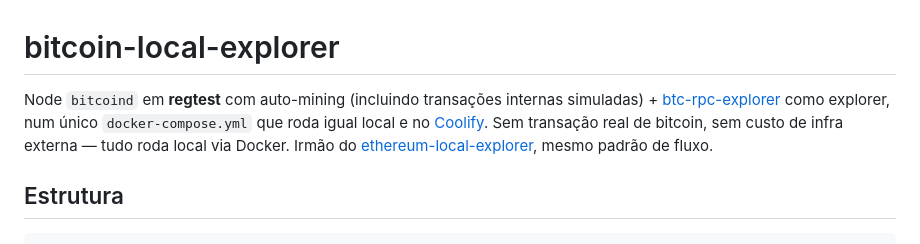
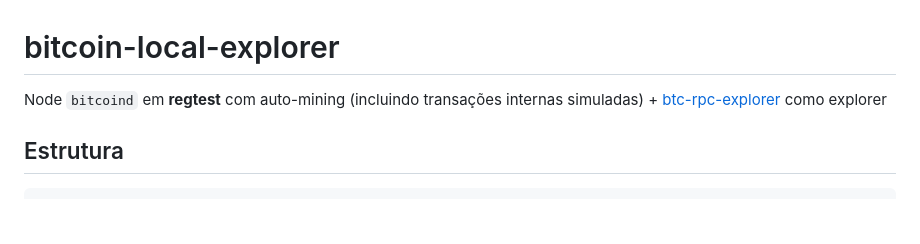
Before and after one commit to paulohsilvavieira/bitcoin-local-explorer, a Markdown page: README.md, the part around the change. Rendered like a GitHub page; blank space fills up the shorter version.

Commit message:
Simplify README introduction
Removed redundant information about the project and streamlined the introduction.

```diff
--- a/README.md
+++ b/README.md
@@ -1,6 +1,6 @@
 # bitcoin-local-explorer
 
-Node `bitcoind` em **regtest** com auto-mining (incluindo transações internas simuladas) + [btc-rpc-explorer](https://github.com/janoside/btc-rpc-explorer) como explorer, num único `docker-compose.yml` que roda igual local e no [Coolify](https://coolify.io/). Sem transação real de bitcoin, sem custo de infra externa — tudo roda local via Docker. Irmão do [ethereum-local-explorer](../ethereum/ethereum-local-explorer), mesmo padrão de fluxo.
+Node `bitcoind` em **regtest** com auto-mining (incluindo transações internas simuladas) + [btc-rpc-explorer](https://github.com/janoside/btc-rpc-explorer) como explorer
 
 ## Estrutura
 
```
